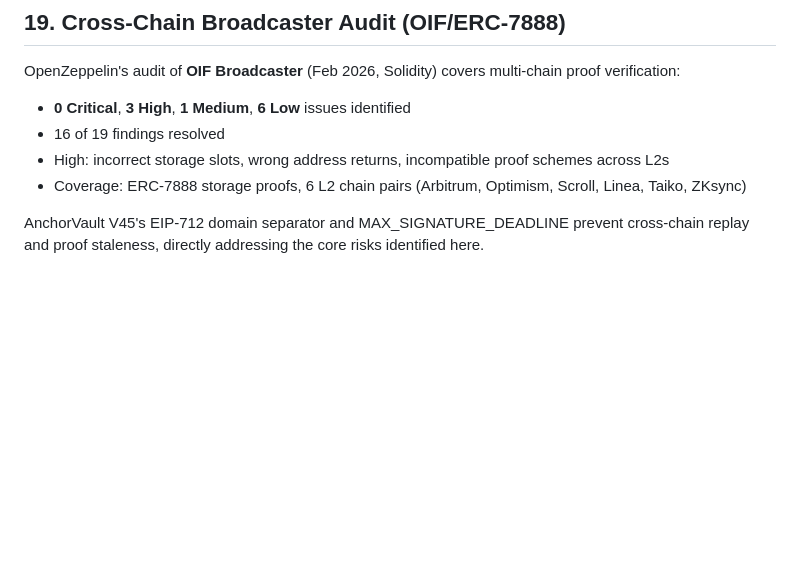
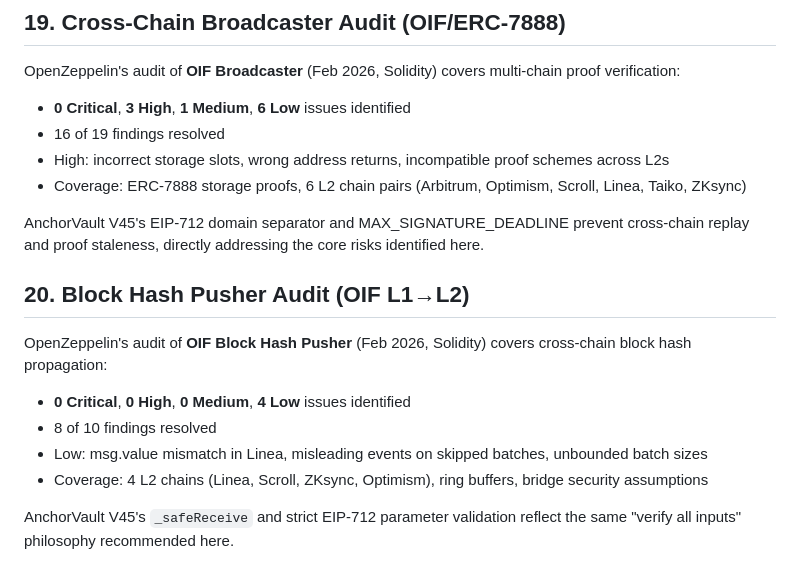
Before and after one commit to anchorvaultcoin-hash/anchor-vault-v43, a Markdown page: INSTITUTIONAL_SECURITY.md, the part around the change. Rendered like a GitHub page; blank space fills up the shorter version.

Commit message:
Add OIF Block Hash Pusher audit as L1-L2 infrastructure benchmark

```diff
--- a/INSTITUTIONAL_SECURITY.md
+++ b/INSTITUTIONAL_SECURITY.md
@@ -154,3 +154,12 @@ OpenZeppelin's audit of **OIF Broadcaster** (Feb 2026, Solidity) covers multi-ch
 - Coverage: ERC-7888 storage proofs, 6 L2 chain pairs (Arbitrum, Optimism, Scroll, Linea, Taiko, ZKsync)
 
 AnchorVault V45's EIP-712 domain separator and MAX_SIGNATURE_DEADLINE prevent cross-chain replay and proof staleness, directly addressing the core risks identified here.
+
+## 20. Block Hash Pusher Audit (OIF L1→L2)
+OpenZeppelin's audit of **OIF Block Hash Pusher** (Feb 2026, Solidity) covers cross-chain block hash propagation:
+- **0 Critical**, **0 High**, **0 Medium**, **4 Low** issues identified
+- 8 of 10 findings resolved
+- Low: msg.value mismatch in Linea, misleading events on skipped batches, unbounded batch sizes
+- Coverage: 4 L2 chains (Linea, Scroll, ZKsync, Optimism), ring buffers, bridge security assumptions
+
+AnchorVault V45's `_safeReceive` and strict EIP-712 parameter validation reflect the same "verify all inputs" philosophy recommended here.
```
